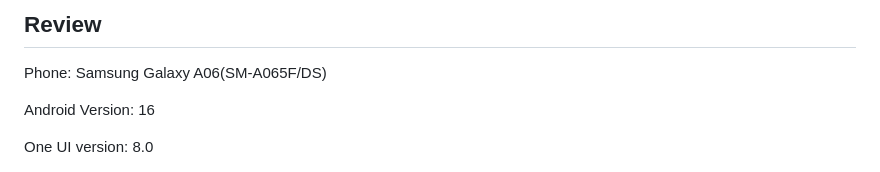
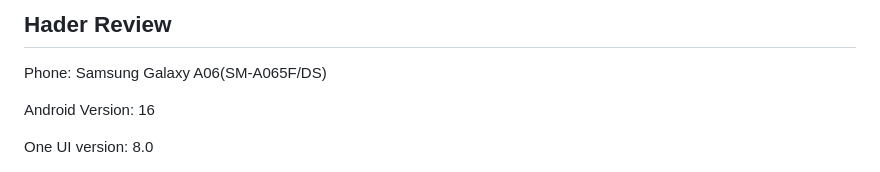
Before and after one commit to nbukhari1996/nbukhari1996.github.io, a Markdown page: Hader.md, the part around the change. GitHub-like rendering.

```diff
--- a/Hader.md
+++ b/Hader.md
@@ -1,4 +1,4 @@
-## Review
+## Hader Review
 
 Phone: Samsung Galaxy A06(SM-A065F/DS)
 
```
